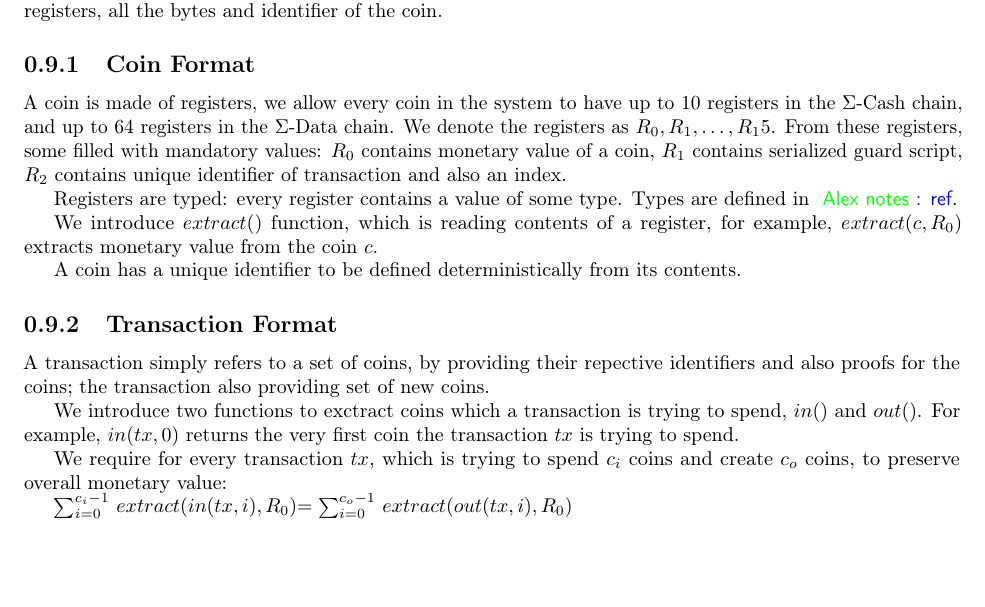
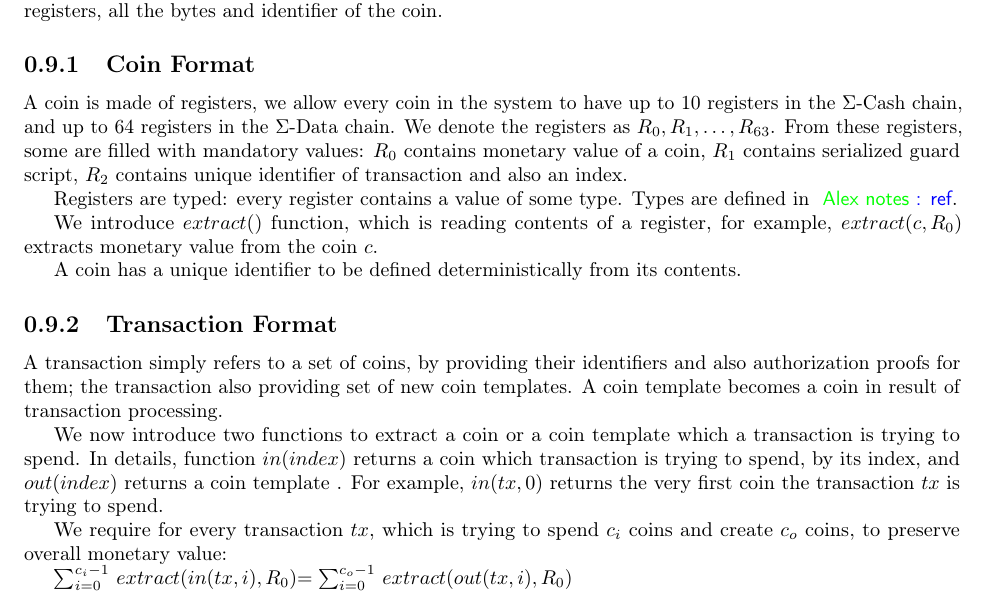
Before and after one commit to ergoplatform/ergo, a LaTeX document (papers/yellow/main.tex): part of page 11 of 12, cut so that both start at the same text, the shorter picture padded with empty space. Compiled offline with pdfLaTeX.

Commit message:
small fixes, template introduction

```diff
--- a/papers/yellow/main.tex
+++ b/papers/yellow/main.tex
@@ -568,8 +568,8 @@ from the state during transaction application: monetary value, guard script, con
 \subsection{\Coin{} Format}
 
 A \coin{} is made of registers, we allow every \coin{} in the system to have up to 10 registers in the \ecash{} chain,
-and up to 64 registers in the \edata{} chain. We denote the registers as $R_0,R_1,\ldots,R_15$.
-From these registers, some filled with mandatory values: $R_0$ contains monetary value of a \coin{}, $R_1$ contains
+and up to 64 registers in the \edata{} chain. We denote the registers as $R_0,R_1,\ldots,R_{63}$.
+From these registers, some are filled with mandatory values: $R_0$ contains monetary value of a \coin{}, $R_1$ contains
 serialized guard script, $R_2$ contains unique identifier of transaction and also an index.
 
 Registers are typed: every register contains a value of some type. Types are defined in \knote{ref}.
@@ -582,11 +582,13 @@ A \coin{} has a unique identifier to be defined deterministically from its conte
 
 \subsection{Transaction Format}
 
-A transaction simply refers to a set of {\coin}s, by providing their repective identifiers and also proofs for
-the {\coin}s; the transaction also providing set of new {\coin}s.
+A transaction simply refers to a set of \coin{}s, by providing their identifiers and also authorization proofs for
+them; the transaction also providing set of new \coin{} templates. A \coin{} template becomes a \coin{} in result of
+transaction processing.
 
-We introduce two functions to exctract {\coin}s which a transaction is trying to spend, $in()$ and $out()$. For
-example, $in(tx, 0)$ returns the very first \coin{} the transaction $tx$ is trying to spend.
+We now introduce two functions to extract a \coin{} or a \coin{} template which a transaction is trying to spend.
+ In details, function $in(index)$ returns a \coin{} which transaction is trying to spend, by its index, and $out(index)$
+ returns a \coin{} template . For example, $in(tx, 0)$ returns the very first \coin{} the transaction $tx$ is trying to spend.
 
 We require for every transaction $tx$, which is trying to spend $c_i$ {\coin}s and create $c_o$ coins,
 to preserve overall monetary value:
```
Also changed, not shown: papers/yellow/main.pdf.
